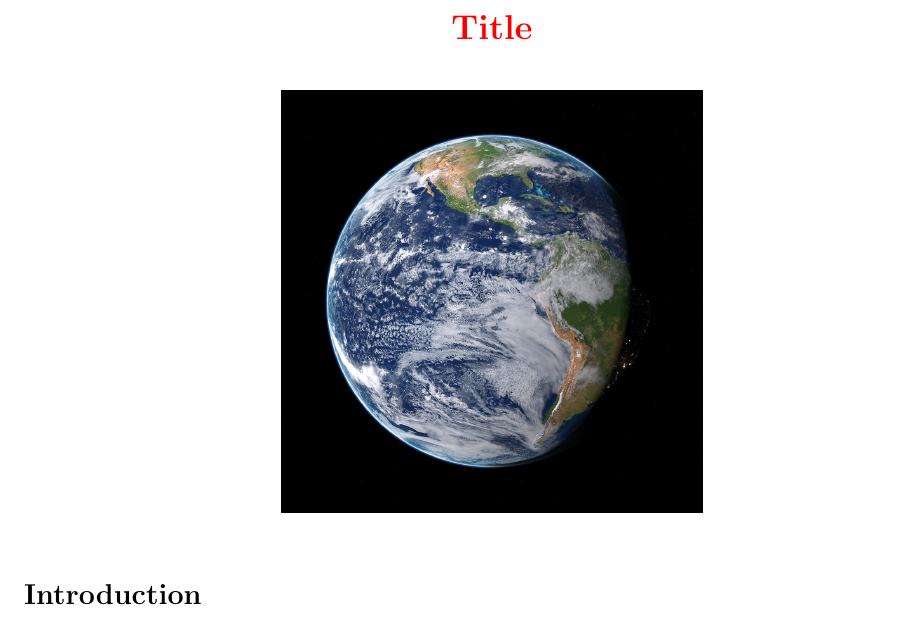
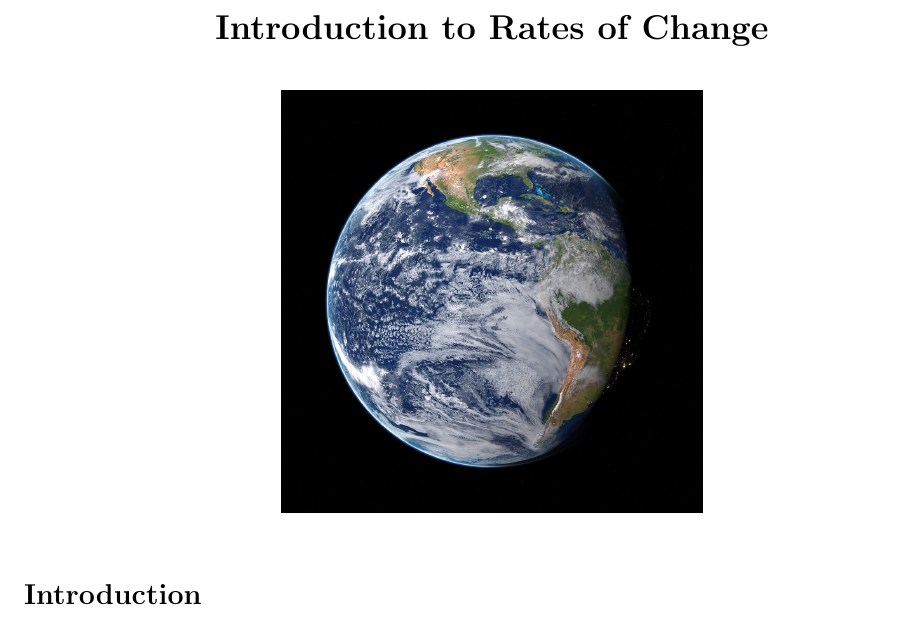
Before and after one commit to adam-rumpf/numerical-differentiation-lab, a LaTeX document (documents/handout.tex): part of the page, cut at the place of the change. Compiled offline with pdfLaTeX; an older LaTeX class or package is replaced by its successor.

Commit message:
Adding initial files.

```diff
--- a/documents/handout.tex
+++ b/documents/handout.tex
@@ -4,7 +4,7 @@
 
 \begin{document}
 
-\noindent \makebox[\textwidth]{\textbf{\LARGE \textcolor{red}{Title}}}
+\noindent \makebox[\textwidth]{\textbf{\LARGE Introduction to Rates of Change}}
 
 \quad
 
```
Also changed, not shown: README.md, documents/handout.tex (10 more changed lines), 1 other file.
